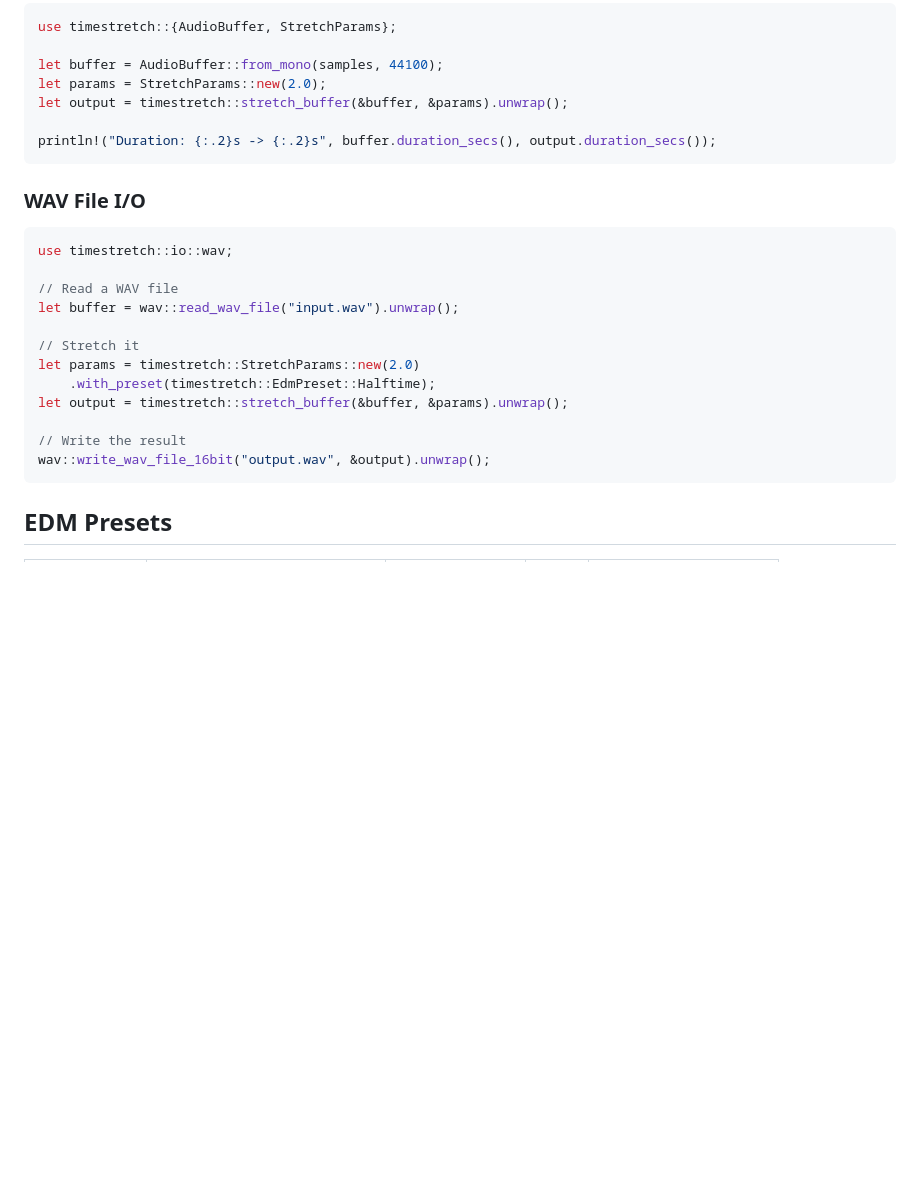
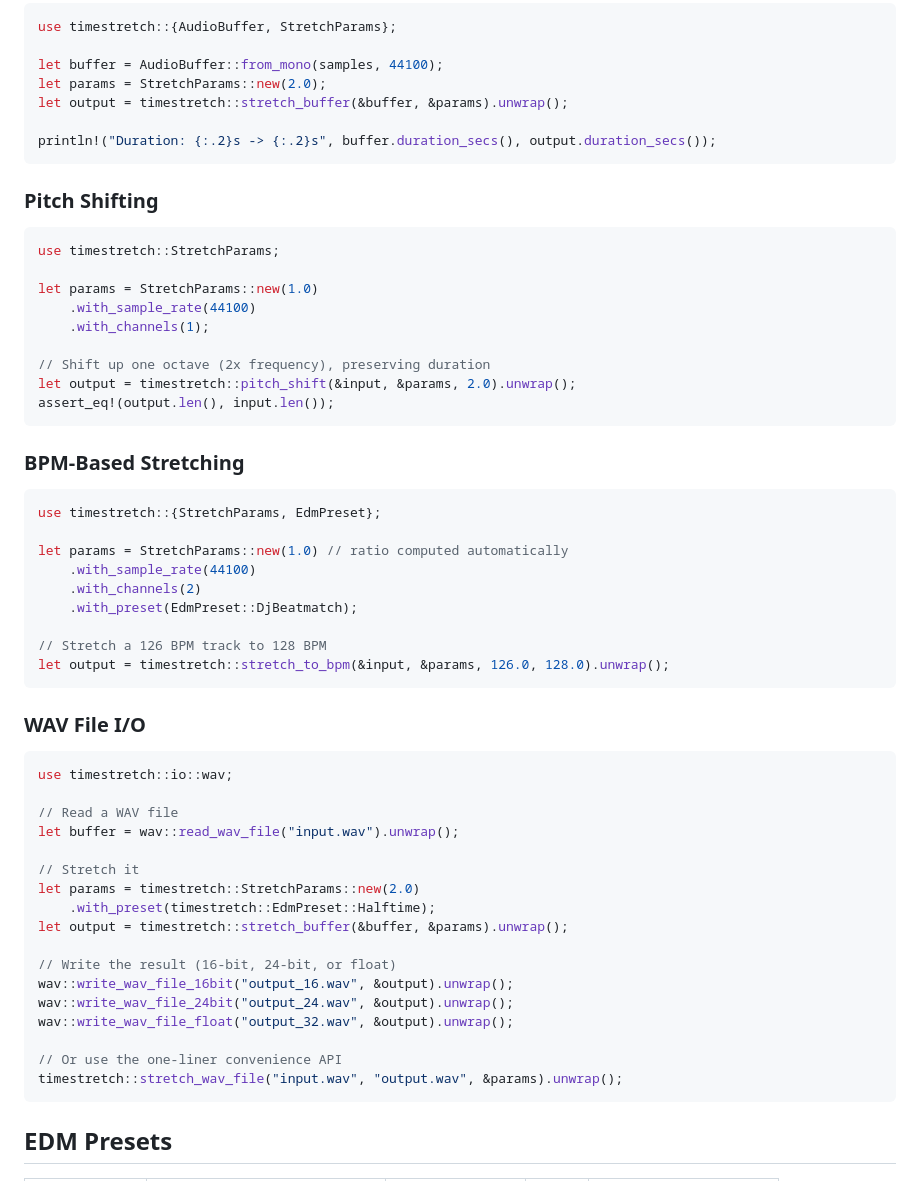
Before and after one commit to robmorgan/timestretch-rs, a Markdown page: README.md, the part around one of its changes. Rendered like a GitHub page; blank space fills up the shorter version.

````diff
--- a/README.md
+++ b/README.md
@@ -98,6 +98,34 @@ let output = timestretch::stretch_buffer(&buffer, &params).unwrap();
 println!("Duration: {:.2}s -> {:.2}s", buffer.duration_secs(), output.duration_secs());
 ```
 
+### Pitch Shifting
+
+```rust
+use timestretch::StretchParams;
+
+let params = StretchParams::new(1.0)
+    .with_sample_rate(44100)
+    .with_channels(1);
+
+// Shift up one octave (2x frequency), preserving duration
+let output = timestretch::pitch_shift(&input, &params, 2.0).unwrap();
+assert_eq!(output.len(), input.len());
+```
+
+### BPM-Based Stretching
+
+```rust
+use timestretch::{StretchParams, EdmPreset};
+
+let params = StretchParams::new(1.0) // ratio computed automatically
+    .with_sample_rate(44100)
+    .with_channels(2)
+    .with_preset(EdmPreset::DjBeatmatch);
+
+// Stretch a 126 BPM track to 128 BPM
+let output = timestretch::stretch_to_bpm(&input, &params, 126.0, 128.0).unwrap();
+```
+
 ### WAV File I/O
 
 ```rust
@@ -111,8 +139,13 @@ let params = timestretch::StretchParams::new(2.0)
     .with_preset(timestretch::EdmPreset::Halftime);
 let output = timestretch::stretch_buffer(&buffer, &params).unwrap();
 
-// Write the result
-wav::write_wav_file_16bit("output.wav", &output).unwrap();
+// Write the result (16-bit, 24-bit, or float)
+wav::write_wav_file_16bit("output_16.wav", &output).unwrap();
+wav::write_wav_file_24bit("output_24.wav", &output).unwrap();
+wav::write_wav_file_float("output_32.wav", &output).unwrap();
+
+// Or use the one-liner convenience API
+timestretch::stretch_wav_file("input.wav", "output.wav", &params).unwrap();
 ```
 
 ## EDM Presets
````
Also changed, not shown: other parts of README.md (+24 -8 lines).
